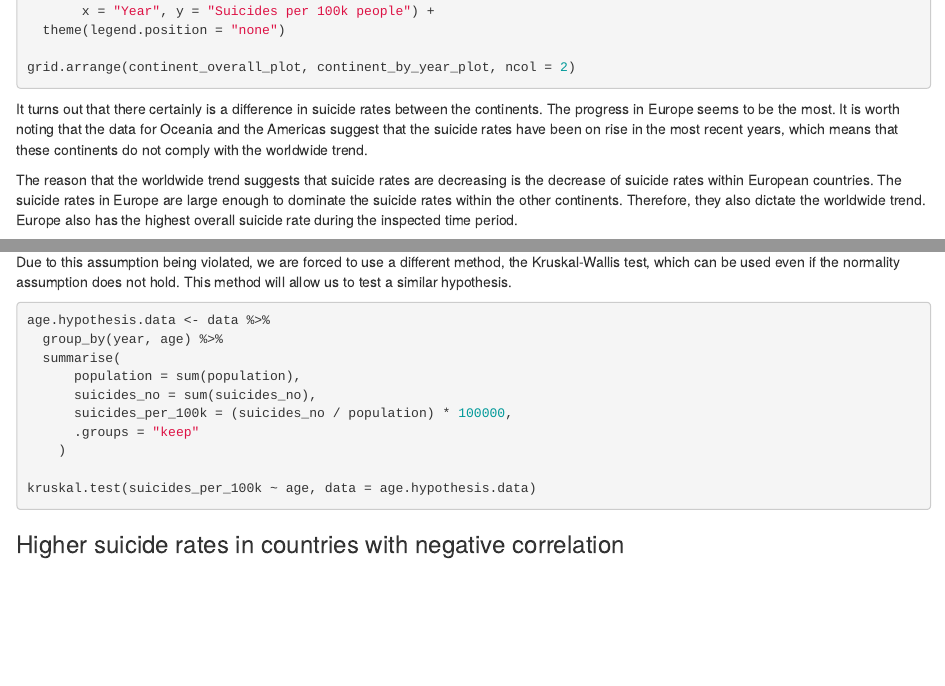
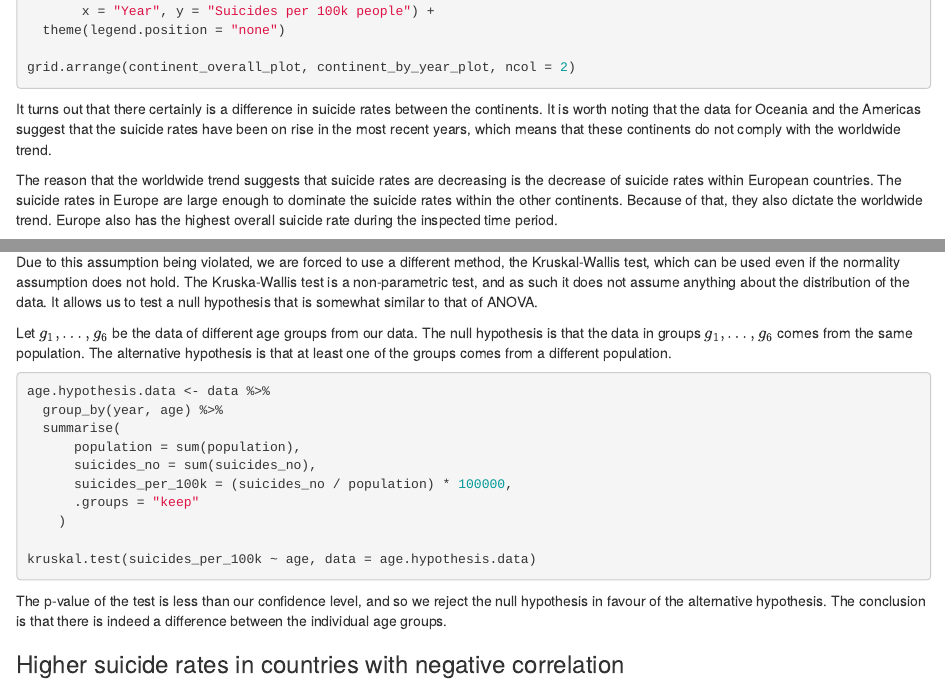
Before and after one commit to vasek123/suicide-data-analysis, an R Markdown document (DStask_hlavava1.Rmd): the page in a window 1100 px wide, from 2260 px down, and a second part further down, joined at a grey line. Rendered offline with R 4.5, knitr and Pandoc, with nearby package versions; the code chunks are not run, so their results and figures are left out.

Commit message:
kruska-wallis comment

````diff
--- a/DStask_hlavava1.Rmd
+++ b/DStask_hlavava1.Rmd
@@ -155,13 +155,11 @@ continent_by_year_plot <- data %>% group_by(year, continent) %>%
 
 grid.arrange(continent_overall_plot, continent_by_year_plot, ncol = 2)
 ```
-It turns out that there certainly is a difference in suicide rates between the continents. The progress in Europe seems
-to be the most. It is worth noting that the data for Oceania and the Americas suggest that the suicide rates have been
-on rise in the most recent years, which means that these continents do not comply with the worldwide trend.
+It turns out that there certainly is a difference in suicide rates between the continents. It is worth noting that the data for Oceania and the Americas suggest that the suicide rates have been on rise in the most recent years, which means that these continents do not comply with the worldwide trend.
 
 The reason that the worldwide trend suggests that suicide rates are decreasing is the decrease of suicide rates within
 European countries. The suicide rates in Europe are large enough to dominate the suicide rates within the other continents.
-Therefore, they also dictate the worldwide trend. Europe also has the highest overall suicide rate during the inspected
+Because of that, they also dictate the worldwide trend. Europe also has the highest overall suicide rate during the inspected
 time period.
 
 I cannot recognize any trend within the Asian countries.
@@ -772,7 +770,13 @@ from the normal distribution.
 
 Due to this assumption being violated, we are forced to use a different method,
 the Kruskal-Wallis test, which can be used even if the normality assumption does not hold.
-This method will allow us to test a similar hypothesis.
+The Kruska-Wallis test is a non-parametric test, and as such it does not assume anything about
+the distribution of the data. It allows us to test a null hypothesis that is somewhat similar to that of ANOVA.
+
+Let $g_1, \dots, g_6$ be the data of different age groups from our data.
+The null hypothesis is that the data in groups $g_1, \dots, g_6$ comes from the same population.
+The alternative hypothesis is that at least one of the groups comes from a different population.
+
 
 ```{r}
 
@@ -789,6 +793,9 @@ kruskal.test(suicides_per_100k ~ age, data = age.hypothesis.data)
 
 ```
 
+The p-value of the test is less than our confidence level, and so we reject the null hypothesis in
+favour of the alternative hypothesis. The conclusion is that there is indeed a difference between
+the individual age groups.
 
 ### Higher suicide rates in countries with negative correlation
 
````
